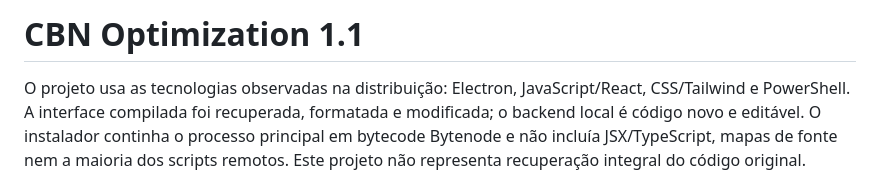
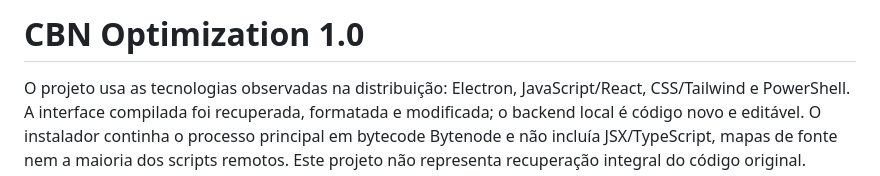
Before and after one commit to Claudierio/CBN-Optimization, a Markdown page: README.md, the part around the change. Rendered like a GitHub page.

Commit message:
Change version number to 1.0
Updated version number from 1.1 to 1.0 in README.

```diff
--- a/README.md
+++ b/README.md
@@ -1,4 +1,4 @@
-# CBN Optimization 1.1
+# CBN Optimization 1.0
 
 O projeto usa as tecnologias observadas na distribuição: Electron,
 JavaScript/React, CSS/Tailwind e PowerShell. A interface compilada foi recuperada,
```
